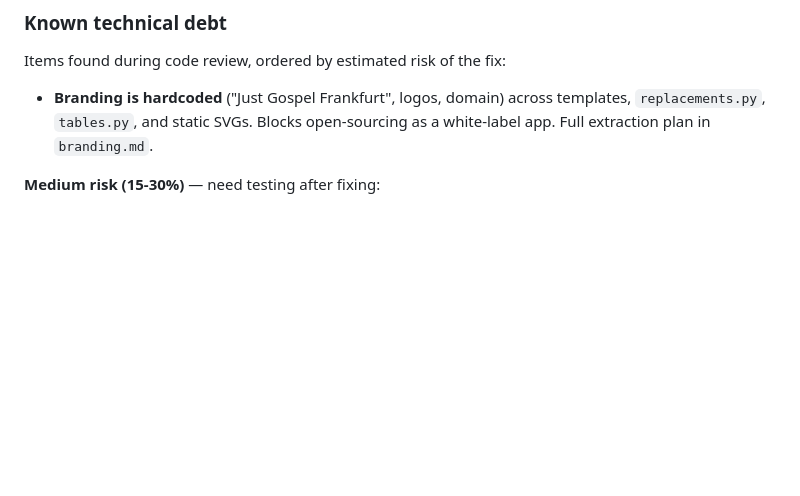
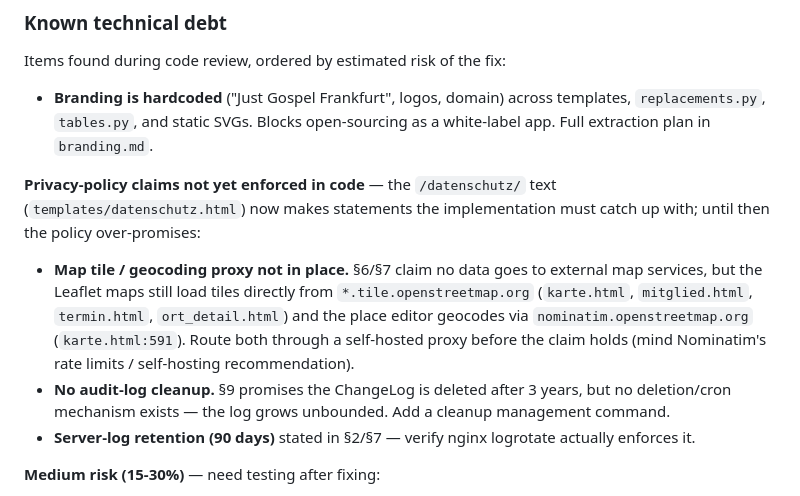
Before and after one commit to hgruber/CantorHub, a Markdown page: CLAUDE.md, the part around the change. GitHub-like rendering; blank space fills up the shorter version.

Commit message:
docs: note privacy-policy claims not yet enforced in code
Record the three open compliance gaps where datenschutz.html now promises
behavior the implementation must catch up with: map/geocoding proxy,
audit-log cleanup, server-log retention.

Co-Authored-By: Claude Opus 4.8 <noreply@anthropic.com>

```diff
--- a/CLAUDE.md
+++ b/CLAUDE.md
@@ -232,6 +232,21 @@ Items found during code review, ordered by estimated risk of the fix:
   templates, `replacements.py`, `tables.py`, and static SVGs. Blocks open-sourcing
   as a white-label app. Full extraction plan in `branding.md`.
 
+**Privacy-policy claims not yet enforced in code** — the `/datenschutz/` text
+(`templates/datenschutz.html`) now makes statements the implementation must catch up
+with; until then the policy over-promises:
+- **Map tile / geocoding proxy not in place.** §6/§7 claim no data goes to external
+  map services, but the Leaflet maps still load tiles directly from
+  `*.tile.openstreetmap.org` (`karte.html`, `mitglied.html`, `termin.html`,
+  `ort_detail.html`) and the place editor geocodes via `nominatim.openstreetmap.org`
+  (`karte.html:591`). Route both through a self-hosted proxy before the claim holds
+  (mind Nominatim's rate limits / self-hosting recommendation).
+- **No audit-log cleanup.** §9 promises the ChangeLog is deleted after 3 years, but
+  no deletion/cron mechanism exists — the log grows unbounded. Add a cleanup
+  management command.
+- **Server-log retention (90 days)** stated in §2/§7 — verify nginx logrotate actually
+  enforces it.
+
 **Medium risk (15-30%)** — need testing after fixing:
 - `Zusage.option` is `CharField(max_length=255)` but only uses `"1"`, `"2"`, `"3"`, `""`. Should be a choices field with a migration.
 - `Mitteilung.mitteilung` allows `null=True` but `formatiert()` calls `apply_replacements()` which may crash on `None`. Guard the method or remove `null=True`.
```
